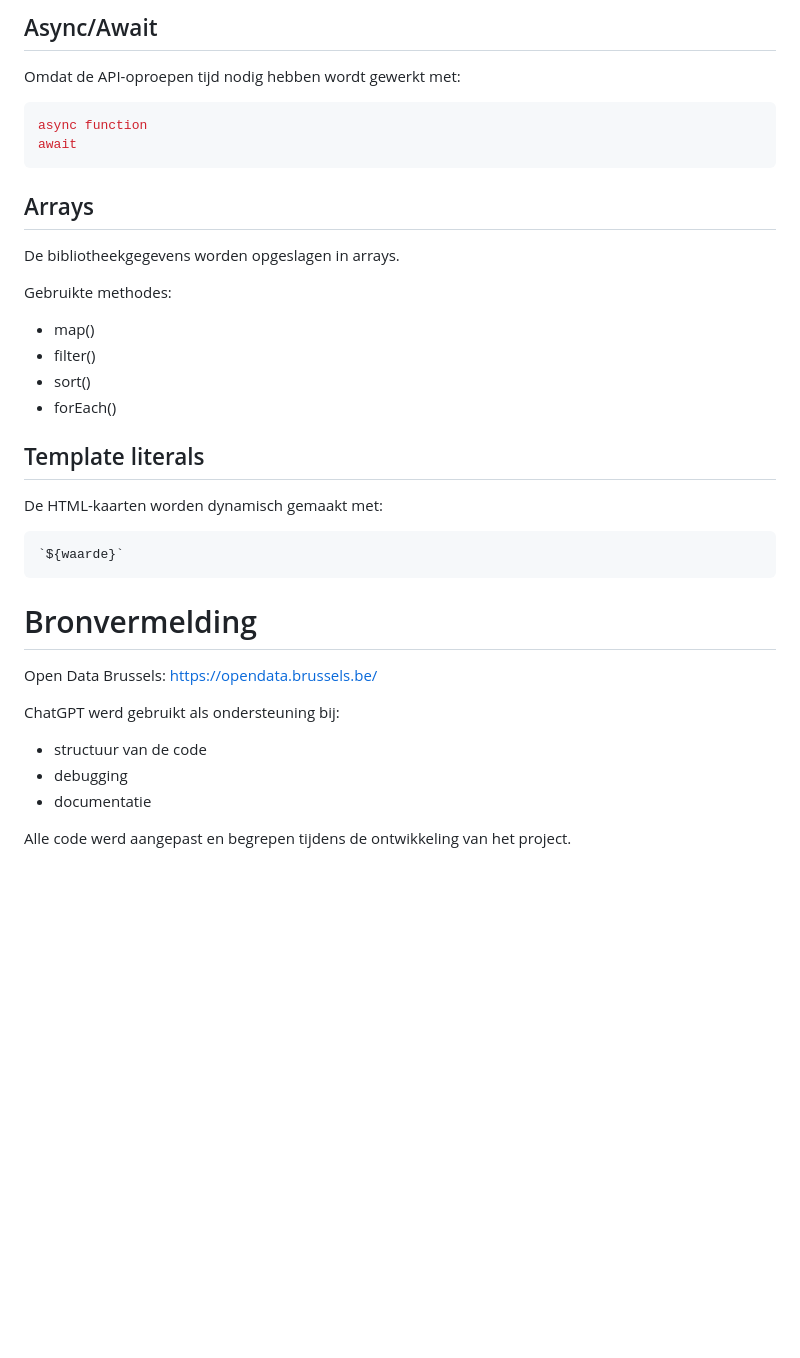
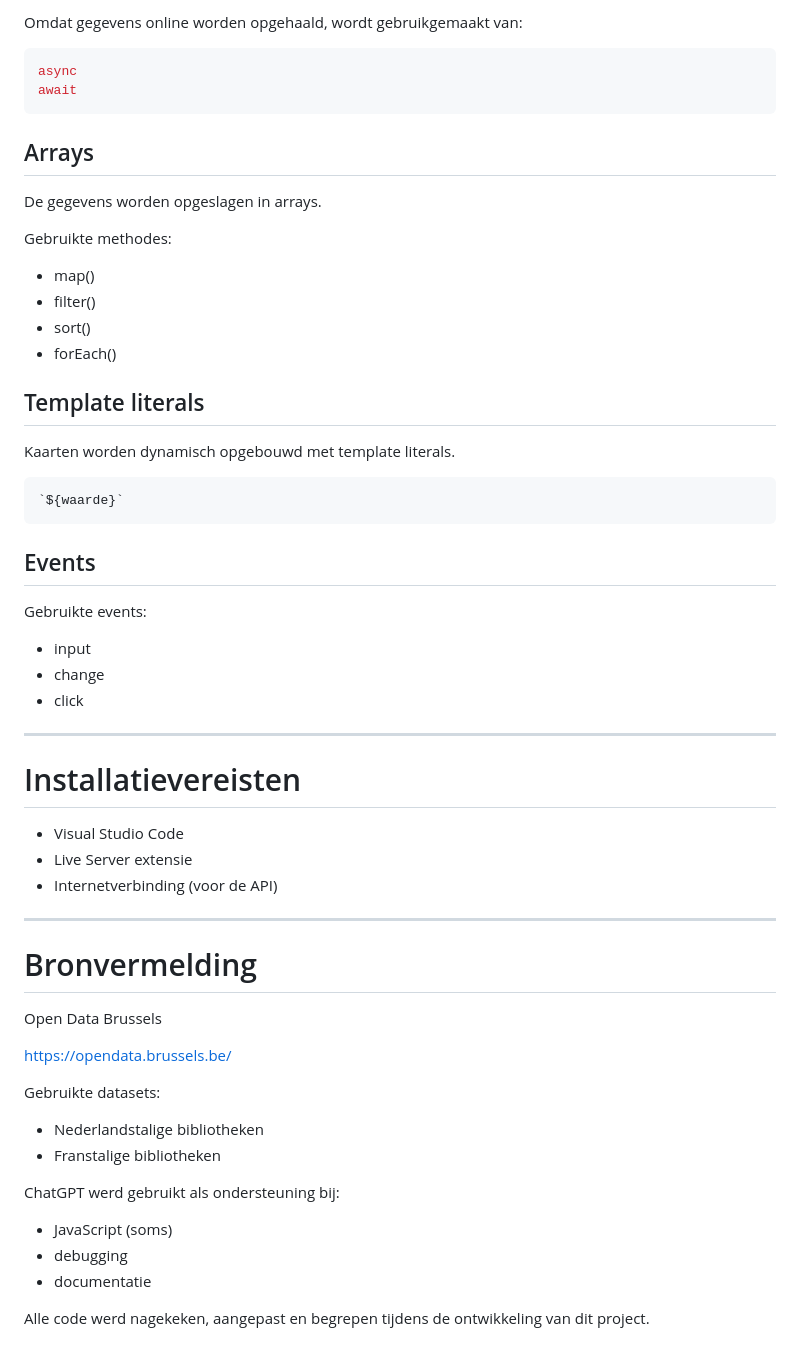
Before and after one commit to samanthakarengera/brusselslibraryexplorer, a Markdown page: README.md, the part around one of its changes. GitHub-like rendering; blank space fills up the shorter version.

````diff
--- a/README.md
+++ b/README.md
@@ -167,18 +134,14 @@ De API geeft JSON-data terug die wordt verwerkt in JavaScript.
 
-
-## Async/Await
-
-Omdat de API-oproepen tijd nodig hebben wordt gewerkt met:
+Omdat gegevens online worden opgehaald, wordt gebruikgemaakt van:
 
 ```javascript
-async function
+async
 await
 ```
 
-
 ## Arrays
 
-De bibliotheekgegevens worden opgeslagen in arrays.
+De gegevens worden opgeslagen in arrays.
 
 Gebruikte methodes:
 
@@ -187,24 +150,47 @@ Gebruikte methodes:
 - sort()
 - forEach()
 
-
 ## Template literals
 
-De HTML-kaarten worden dynamisch gemaakt met:
+Kaarten worden dynamisch opgebouwd met template literals.
 
 ```javascript
 `${waarde}`
 ```
 
+## Events
+
+Gebruikte events:
+
+- input
+- change
+- click
+
+---
+
+# Installatievereisten
+
+- Visual Studio Code
+- Live Server extensie
+- Internetverbinding (voor de API)
+
+---
 
 # Bronvermelding
 
-Open Data Brussels:
+Open Data Brussels
+
 https://opendata.brussels.be/
 
+Gebruikte datasets:
+
+- Nederlandstalige bibliotheken
+- Franstalige bibliotheken
+
 ChatGPT werd gebruikt als ondersteuning bij:
-- structuur van de code
+
+- JavaScript (soms)
 - debugging
 - documentatie
 
-Alle code werd aangepast en begrepen tijdens de ontwikkeling van het project.
+Alle code werd nagekeken, aangepast en begrepen tijdens de ontwikkeling van dit project.
````
Also changed, not shown: other parts of README.md (+56 -89 lines).
